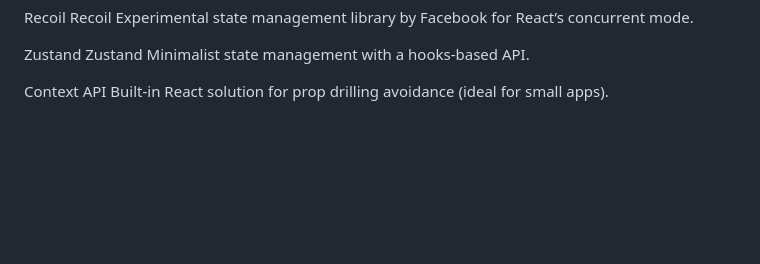
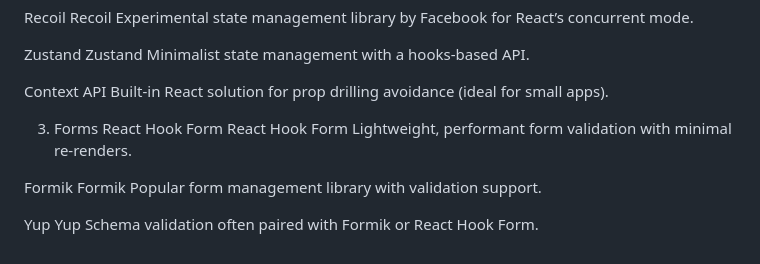
Before and after one commit to Fazal2307-dev/Learning-React, a Markdown page: JS Readme.md, the part around the change. GitHub-like rendering; blank space fills up the shorter version.

Commit message:
react use

```diff
--- a/JS Readme.md
+++ b/JS Readme.md
@@ -313,3 +313,16 @@ Minimalist state management with a hooks-based API.
 
 Context API
 Built-in React solution for prop drilling avoidance (ideal for small apps).
+
+3. Forms
+React Hook Form
+React Hook Form
+Lightweight, performant form validation with minimal re-renders.
+
+Formik
+Formik
+Popular form management library with validation support.
+
+Yup
+Yup
+Schema validation often paired with Formik or React Hook Form.
```
